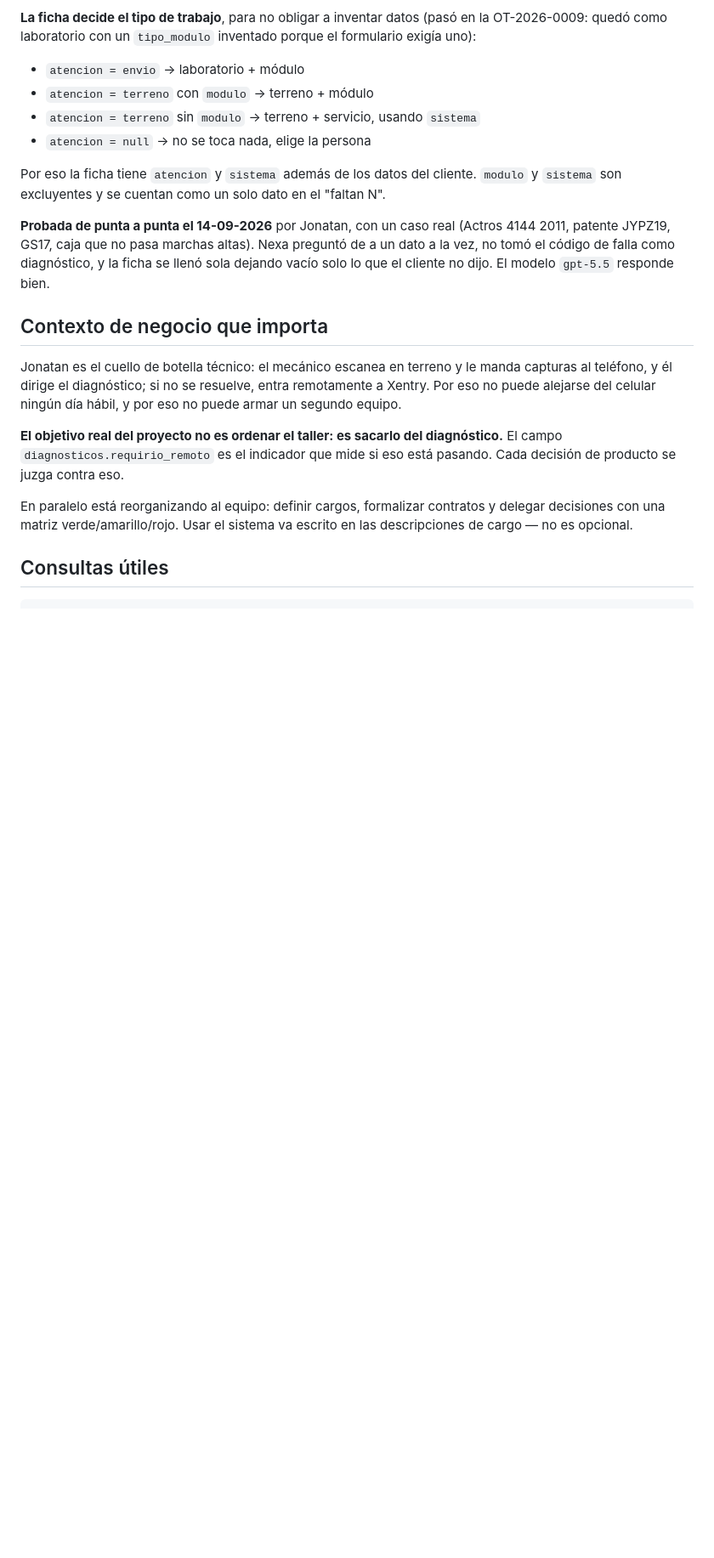
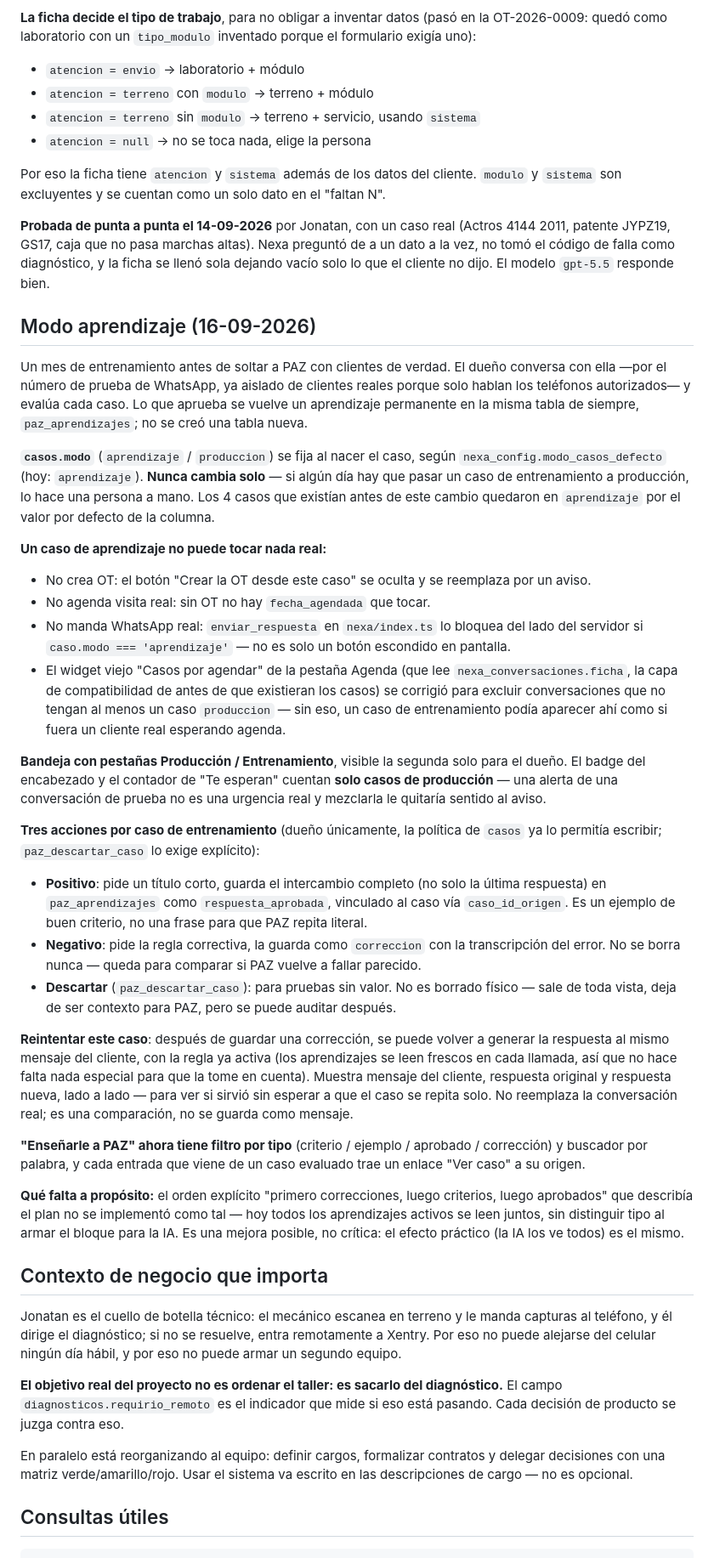
Before and after one commit to jonatoledojt-jpg/paz-taller, a Markdown page: CLAUDE.md, the part around one of its changes. Shown at 85% size. Rendered like a GitHub page; blank space fills up the shorter version.

Commit message:
CLAUDE.md: documenta modo aprendizaje y la fuga de seguridad corregida

```diff
--- a/CLAUDE.md
+++ b/CLAUDE.md
@@ -994,6 +1028,70 @@ Nexa preguntó de a un dato a la vez, no tomó el código de falla como
 diagnóstico, y la ficha se llenó sola dejando vacío solo lo que el cliente no
 dijo. El modelo `gpt-5.5` responde bien.
 
+## Modo aprendizaje (16-09-2026)
+
+Un mes de entrenamiento antes de soltar a PAZ con clientes de verdad. El
+dueño conversa con ella —por el número de prueba de WhatsApp, ya aislado de
+clientes reales porque solo hablan los teléfonos autorizados— y evalúa cada
+caso. Lo que aprueba se vuelve un aprendizaje permanente en la misma tabla
+de siempre, `paz_aprendizajes`; no se creó una tabla nueva.
+
+**`casos.modo`** (`aprendizaje` / `produccion`) se fija al nacer el caso,
+según `nexa_config.modo_casos_defecto` (hoy: `aprendizaje`). **Nunca cambia
+solo** — si algún día hay que pasar un caso de entrenamiento a producción,
+lo hace una persona a mano. Los 4 casos que existían antes de este cambio
+quedaron en `aprendizaje` por el valor por defecto de la columna.
+
+**Un caso de aprendizaje no puede tocar nada real:**
+- No crea OT: el botón "Crear la OT desde este caso" se oculta y se
+  reemplaza por un aviso.
+- No agenda visita real: sin OT no hay `fecha_agendada` que tocar.
+- No manda WhatsApp real: `enviar_respuesta` en `nexa/index.ts` lo bloquea
+  del lado del servidor si `caso.modo === 'aprendizaje'` — no es solo un
+  botón escondido en pantalla.
+- El widget viejo "Casos por agendar" de la pestaña Agenda (que lee
+  `nexa_conversaciones.ficha`, la capa de compatibilidad de antes de que
+  existieran los casos) se corrigió para excluir conversaciones que no
+  tengan al menos un caso `produccion` — sin eso, un caso de entrenamiento
+  podía aparecer ahí como si fuera un cliente real esperando agenda.
+
+**Bandeja con pestañas Producción / Entrenamiento**, visible la segunda
+solo para el dueño. El badge del encabezado y el contador de "Te esperan"
+cuentan **solo casos de producción** — una alerta de una conversación de
+prueba no es una urgencia real y mezclarla le quitaría sentido al aviso.
+
+**Tres acciones por caso de entrenamiento** (dueño únicamente, la política
+de `casos` ya lo permitía escribir; `paz_descartar_caso` lo exige explícito):
+
+- **Positivo**: pide un título corto, guarda el intercambio completo (no
+  solo la última respuesta) en `paz_aprendizajes` como `respuesta_aprobada`,
+  vinculado al caso vía `caso_id_origen`. Es un ejemplo de buen criterio,
+  no una frase para que PAZ repita literal.
+- **Negativo**: pide la regla correctiva, la guarda como `correccion` con
+  la transcripción del error. No se borra nunca — queda para comparar si
+  PAZ vuelve a fallar parecido.
+- **Descartar** (`paz_descartar_caso`): para pruebas sin valor. No es
+  borrado físico — sale de toda vista, deja de ser contexto para PAZ, pero
+  se puede auditar después.
+
+**Reintentar este caso**: después de guardar una corrección, se puede volver
+a generar la respuesta al mismo mensaje del cliente, con la regla ya activa
+(los aprendizajes se leen frescos en cada llamada, así que no hace falta
+nada especial para que la tome en cuenta). Muestra mensaje del cliente,
+respuesta original y respuesta nueva, lado a lado — para ver si sirvió sin
+esperar a que el caso se repita solo. No reemplaza la conversación real; es
+una comparación, no se guarda como mensaje.
+
+**"Enseñarle a PAZ" ahora tiene filtro por tipo** (criterio / ejemplo /
+aprobado / corrección) y buscador por palabra, y cada entrada que viene de
+un caso evaluado trae un enlace "Ver caso" a su origen.
+
+**Qué falta a propósito:** el orden explícito "primero correcciones, luego
+criterios, luego aprobados" que describía el plan no se implementó como tal
+— hoy todos los aprendizajes activos se leen juntos, sin distinguir tipo al
+armar el bloque para la IA. Es una mejora posible, no crítica: el efecto
+práctico (la IA los ve todos) es el mismo.
+
 ## Contexto de negocio que importa
 
 Jonatan es el cuello de botella técnico: el mecánico escanea en terreno y le
```
Also changed, not shown: other parts of CLAUDE.md (+35 -1 lines).
